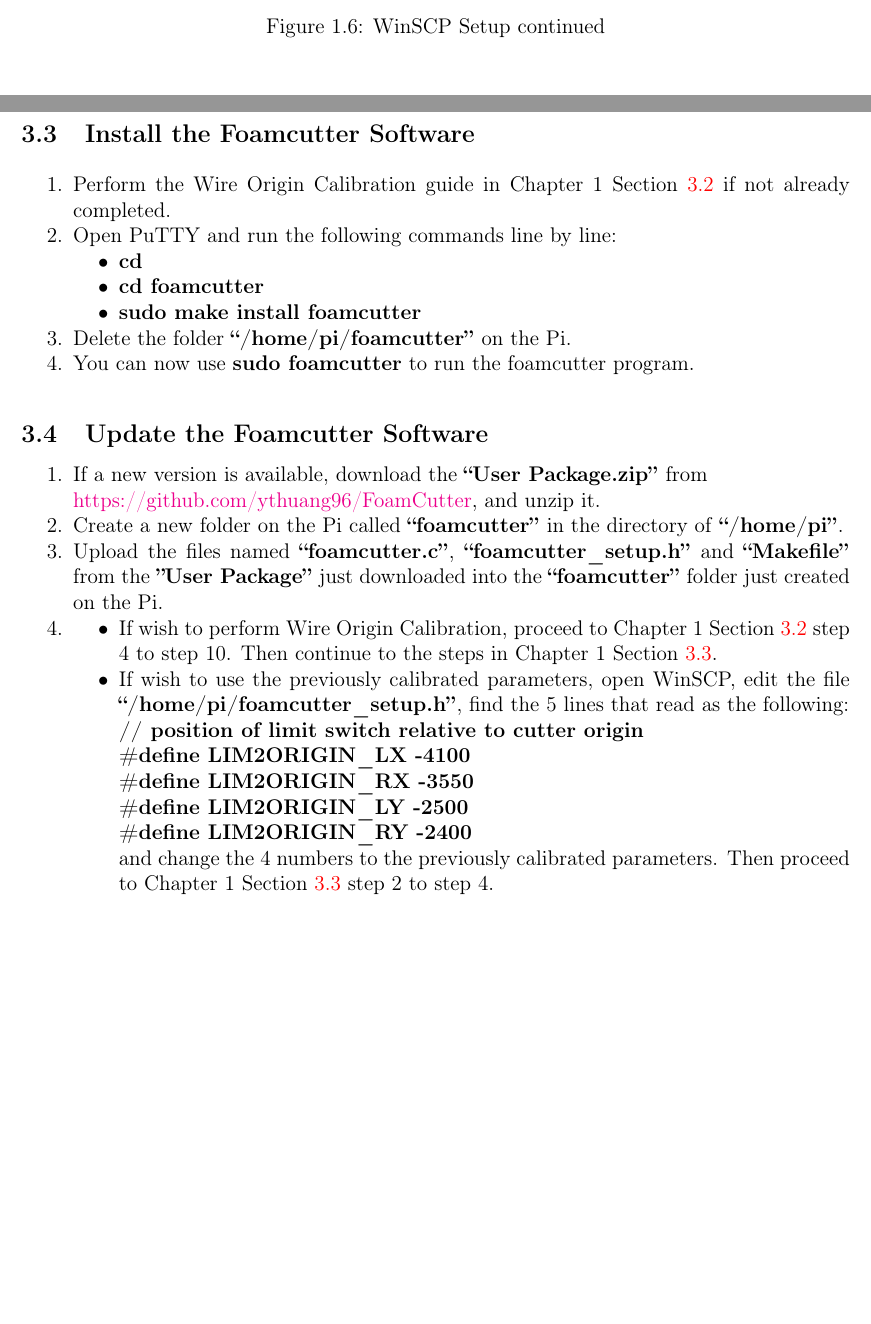
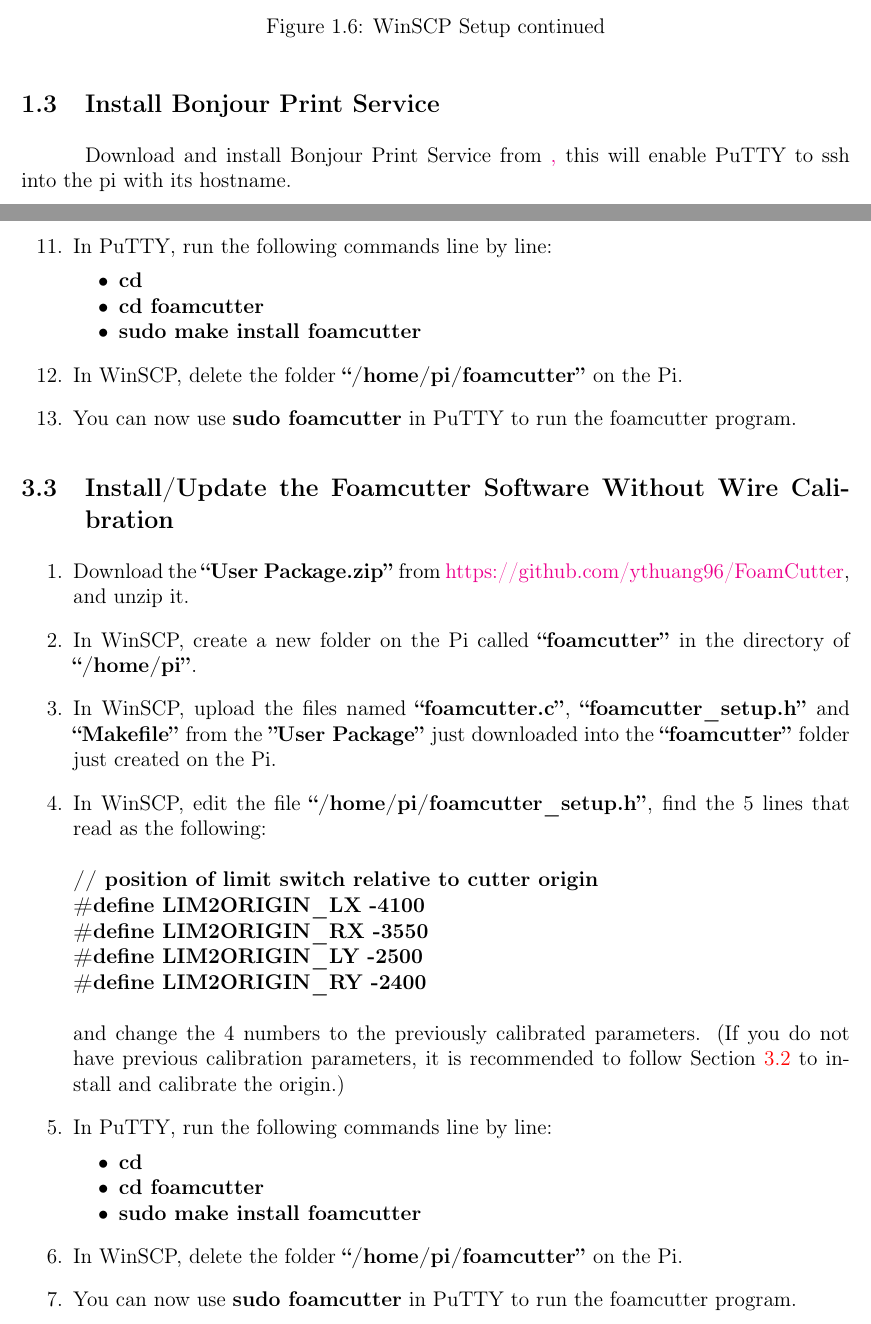
Before and after one commit to ythuang96/FoamCutter, a LaTeX document (Manual/FoamCutter Manual.tex): two parts of pages 11 and 24 of 77 before the commit and two parts of pages 11 and 24 of 78 after it, joined at a grey line, cut so that both start at the same text, the shorter picture padded with empty space. Compiled offline with pdfLaTeX.

Commit message:
Small Manual Update

```diff
--- a/Manual/FoamCutter Manual.tex
+++ b/Manual/FoamCutter Manual.tex
@@ -153,6 +153,10 @@ The foamcutter is controlled by a Raspberry Pi 3 B+. In order to communicate wit
 		\label{fig:winscp3}
 	\end{figure}
 \end{enumerate}
+
+
+\subsection{Install Bonjour Print Service}
+Download and install Bonjour Print Service from \href{https://support.apple.com/kb/DL999?locale=en_US}, this will enable PuTTY to ssh into the pi with its hostname.
 
 \newpage
 
@@ -411,34 +413,35 @@ and adjust the four numbers: if wish to move an axis 1mm further away (or closer
-\subsection{Install the Foamcutter Software}
-\label{sec:install}
-\begin{enumerate}[noitemsep,topsep=0pt]
-\item Perform the Wire Origin Calibration guide in Chapter 1 Section~\ref{sec:calibration} if not already completed.
-\item Open PuTTY and run the following commands line by line:
+\item In PuTTY, run the following commands line by line:
 \begin{itemize}[noitemsep,topsep=0pt]
 	\item \textbf{cd}
 	\item \textbf{cd foamcutter}
 	\item \textbf{sudo make install foamcutter}
 \end{itemize}
-\item Delete the folder \textbf{``/home/pi/foamcutter''} on the Pi.
-\item You can now use \textbf{sudo foamcutter} to run the foamcutter program.
+\item In WinSCP, delete the folder \textbf{``/home/pi/foamcutter''} on the Pi.
+\item You can now use \textbf{sudo foamcutter} in PuTTY to run the foamcutter program.
 \end{enumerate}
 
-\subsection{Update the Foamcutter Software}
-\begin{enumerate}[noitemsep,topsep=0pt]
-\item If a new version is available, download the \textbf{``User Package.zip''} from \\ \href{https://github.com/ythuang96/FoamCutter}{https://github.com/ythuang96/FoamCutter}, and unzip it.
-\item Create a new folder on the Pi called \textbf{``foamcutter''} in the directory of \textbf{``/home/pi''}.
-\item Upload the files named \textbf{``foamcutter.c''}, \textbf{``foamcutter\_setup.h''} and \textbf{``Makefile''} from the \textbf{''User Package''} just downloaded into the \textbf{``foamcutter''} folder just created on the Pi.
-\item \begin{itemize}[noitemsep,topsep=0pt]
-	\item If wish to perform Wire Origin Calibration, proceed to Chapter 1 Section~\ref{sec:calibration} step 4 to step 10. Then continue to the steps in Chapter 1 Section~\ref{sec:install}.
-\item If wish to use the previously calibrated parameters, open WinSCP, edit the file \textbf{``/home/pi/foamcutter\_setup.h''}, find the 5 lines that read as the following:\\
+\subsection{Install/Update the Foamcutter Software Without Wire Calibration}
+\label{sec:install}
+\begin{enumerate}[itemsep = 5pt,topsep=0pt]
+\item Download the \textbf{``User Package.zip''} from \href{https://github.com/ythuang96/FoamCutter}{https://github.com/ythuang96/FoamCutter}, and unzip it.
+\item In WinSCP, create a new folder on the Pi called \textbf{``foamcutter''} in the directory of \textbf{``/home/pi''}.
+\item In WinSCP, upload the files named \textbf{``foamcutter.c''}, \textbf{``foamcutter\_setup.h''} and \textbf{``Makefile''} from the \textbf{''User Package''} just downloaded into the \textbf{``foamcutter''} folder just created on the Pi.
+\item In WinSCP, edit the file \textbf{``/home/pi/foamcutter\_setup.h''}, find the 5 lines that read as the following:\\ \\
 \textbf{// position of limit switch relative to cutter origin}\\
 \textbf{\#define LIM2ORIGIN\_LX -4100}\\
 \textbf{\#define LIM2ORIGIN\_RX -3550}\\
 \textbf{\#define LIM2ORIGIN\_LY -2500}\\
-\textbf{\#define LIM2ORIGIN\_RY -2400}\\
-and change the 4 numbers to the previously calibrated parameters. Then proceed to Chapter 1 Section~\ref{sec:install} step 2 to step 4.
+\textbf{\#define LIM2ORIGIN\_RY -2400}\\ \\
+and change the 4 numbers to the previously calibrated parameters. (If you do not have previous calibration parameters, it is recommended to follow Section~\ref{sec:calibration} to install and calibrate the origin.)
+\item In PuTTY, run the following commands line by line:
+\begin{itemize}[noitemsep,topsep=0pt]
+	\item \textbf{cd}
+	\item \textbf{cd foamcutter}
+	\item \textbf{sudo make install foamcutter}
 \end{itemize}
+\item In WinSCP, delete the folder \textbf{``/home/pi/foamcutter''} on the Pi.
+\item You can now use \textbf{sudo foamcutter} in PuTTY to run the foamcutter program.
 \end{enumerate}
-
 
 \section{G-Code Generation}
 \label{sec:gcode}
```
Also changed, not shown: Manual/FoamCutter Manual.tex (140 more changed lines), 5 other files.
